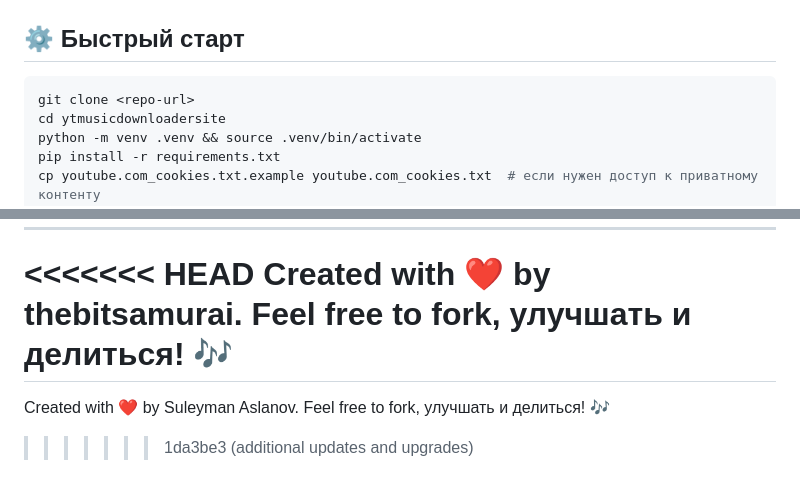
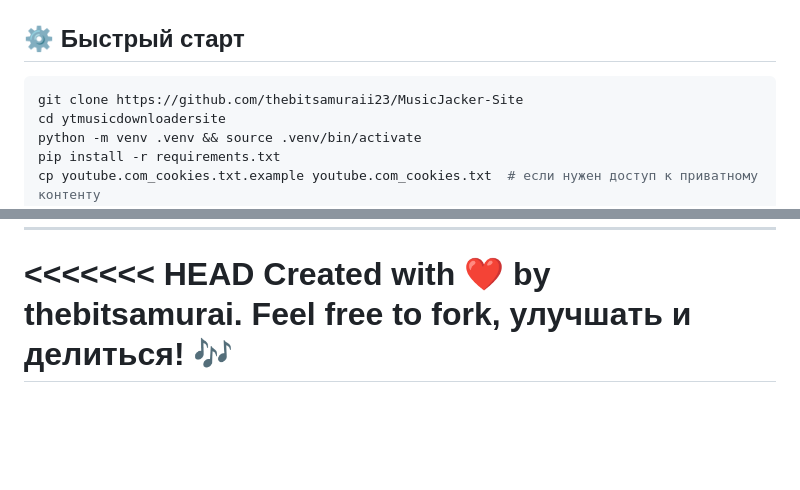
Before and after one commit to thebitsamuraii23/MusicJacker-Site, a Markdown page: readme.md, 2 parts joined by grey strips. Drawn GitHub-style; blank space fills up the shorter version.

Commit message:
Fix repository URL and update author name
Updated repository URL and author information in README.

````diff
--- a/readme.md
+++ b/readme.md
@@ -18,7 +18,7 @@
 
 ## ⚙️ Быстрый старт
 ```bash
-git clone <repo-url>
+git clone https://github.com/thebitsamuraii23/MusicJacker-Site
 cd ytmusicdownloadersite
 python -m venv .venv && source .venv/bin/activate
 pip install -r requirements.txt
@@ -54,5 +54,3 @@ youtube.com_cookies.txt # Cookies для yt-dlp (опционально)
 <<<<<<< HEAD
 Created with ❤️ by thebitsamurai. Feel free to fork, улучшать и делиться! 🎶
 =======
-Created with ❤️ by Suleyman Aslanov. Feel free to fork, улучшать и делиться! 🎶
->>>>>>> 1da3be3 (additional updates and upgrades)
````
